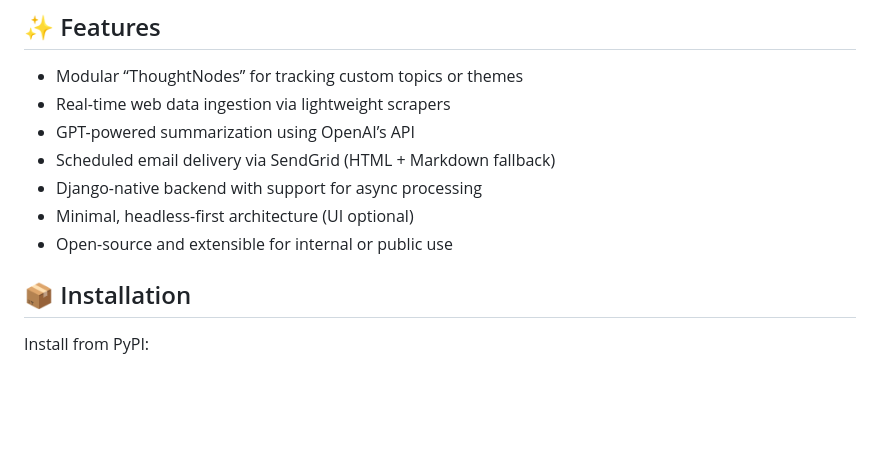
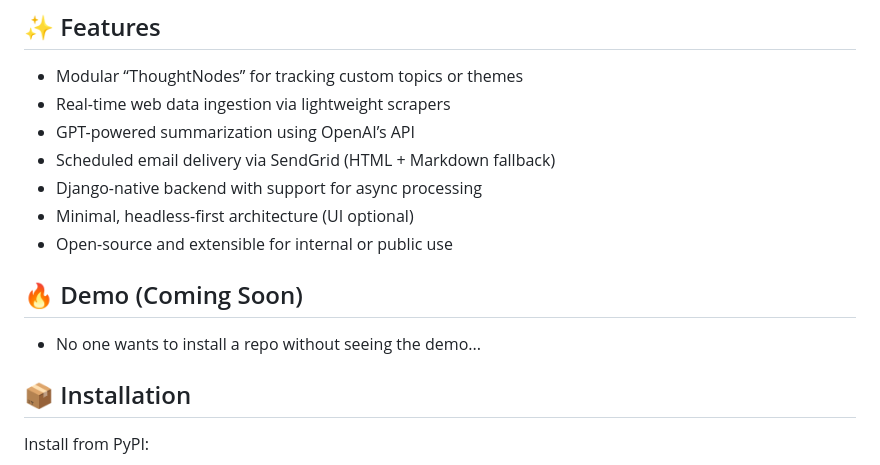
Before and after one commit to CustomerNode/ThoughtNode, a Markdown page: README.md, the part around the change. Drawn GitHub-style; blank space fills up the shorter version.

```diff
--- a/README.md
+++ b/README.md
@@ -22,6 +22,10 @@ This project was developed as part of an official internship at **CustomerNode L
 - Django-native backend with support for async processing
 - Minimal, headless-first architecture (UI optional)
 - Open-source and extensible for internal or public use
+
+## 🔥 Demo (Coming Soon)
+
+- No one wants to install a repo without seeing the demo...
 
 ## 📦 Installation
 
```
